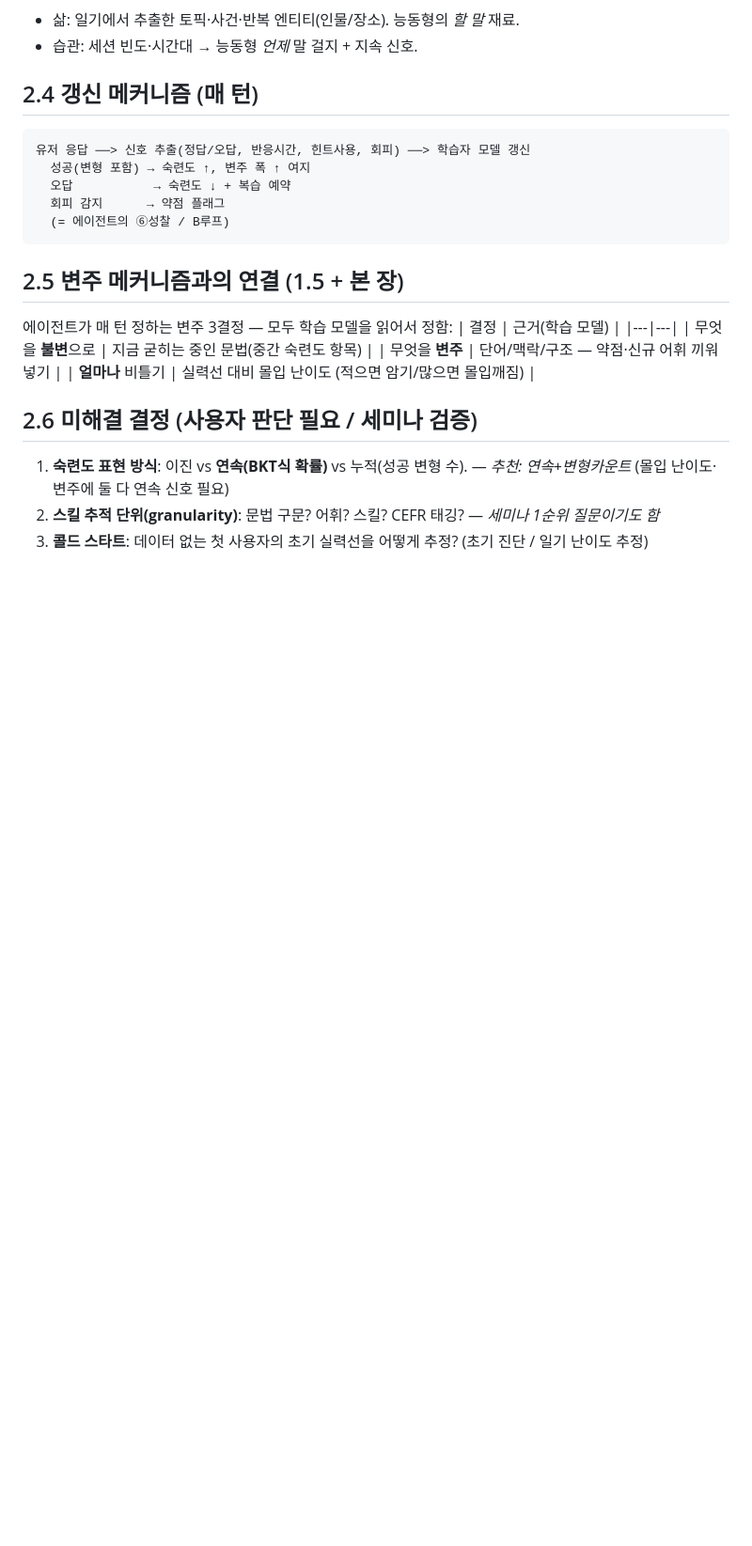
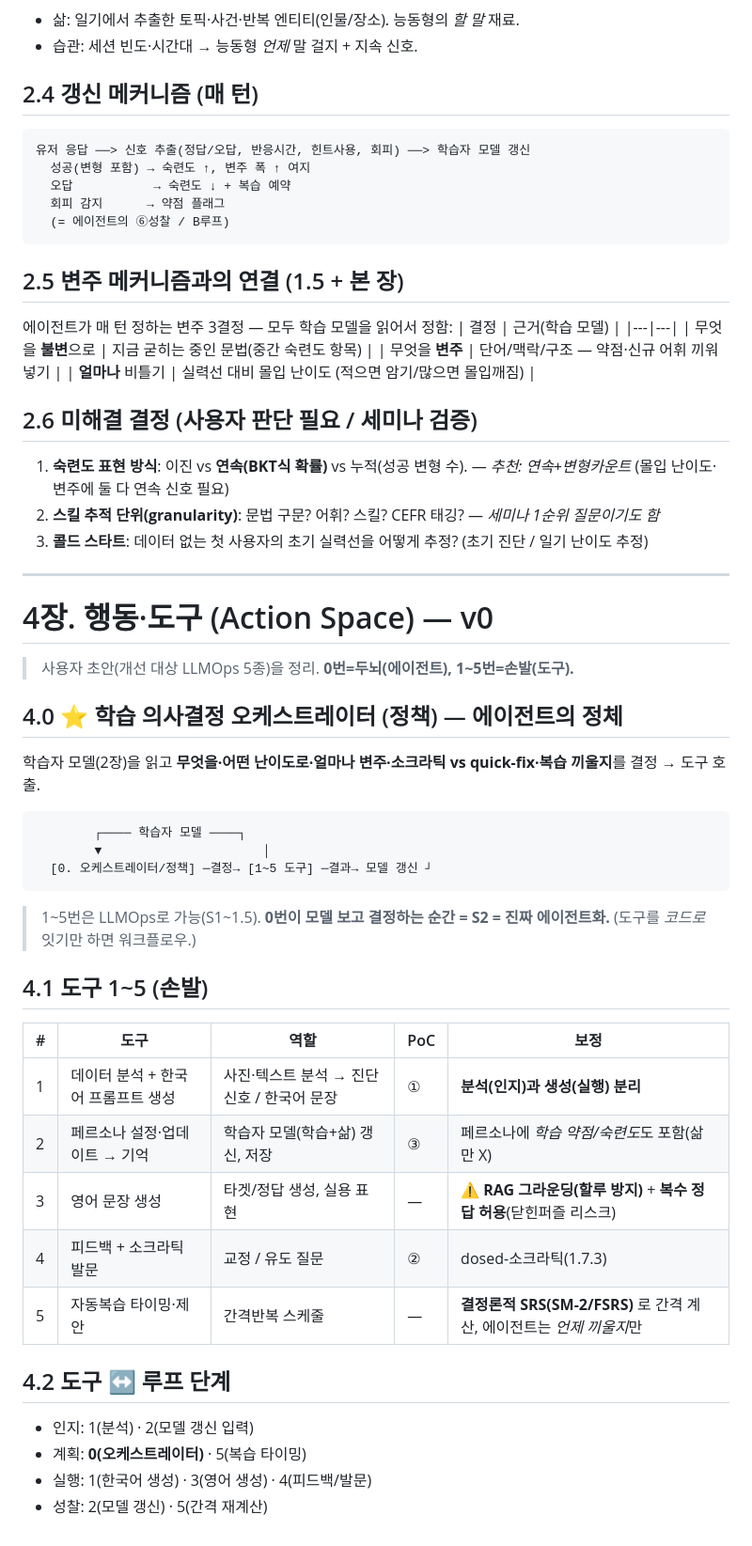
Before and after one commit to chanjoonglee-cell/ReelsMaking, a Markdown page: docs/learning-agent-design.md, the part around one of its changes. Shown at 94% size. GitHub-like rendering; blank space fills up the shorter version.

Commit message:
docs: add concept name + chapter 4 action space (orchestrator + 5 tools)
Adopt the positioning 'self-referential retrieval-based learning' and
draft the action space from the user's five LLMOps: the decision
orchestrator (the actual agent) over five tools, with refinements
(split analyze vs generate, RAG grounding + multi-answer for generation,
deterministic SRS for review) and a tool-to-loop-stage mapping.

````diff
--- a/docs/learning-agent-design.md
+++ b/docs/learning-agent-design.md
@@ -367,4 +372,33 @@ Stage 2는 Stage 1이 **올바른 신호를 로깅**해야만 만들 수 있음.
 2. **스킬 추적 단위(granularity)**: 문법 구문? 어휘? 스킬? CEFR 태깅? — *세미나 1순위 질문이기도 함*
 3. **콜드 스타트**: 데이터 없는 첫 사용자의 초기 실력선을 어떻게 추정? (초기 진단 / 일기 난이도 추정)
 
-<!-- 3장 에이전트 루프부터 이어서 작성 -->
+---
+
+# 4장. 행동·도구 (Action Space) — v0
+
+> 사용자 초안(개선 대상 LLMOps 5종)을 정리. **0번=두뇌(에이전트), 1~5번=손발(도구).**
+
+## 4.0 ⭐ 학습 의사결정 오케스트레이터 (정책) — 에이전트의 정체
+학습자 모델(2장)을 읽고 **무엇을·어떤 난이도로·얼마나 변주·소크라틱 vs quick-fix·복습 끼울지**를 결정 → 도구 호출.
+```
+        ┌──── 학습자 모델 ────┐
+        ▼                      │
+  [0. 오케스트레이터/정책] ─결정→ [1~5 도구] ─결과→ 모델 갱신 ┘
+```
+> 1~5번은 LLMOps로 가능(S1~1.5). **0번이 모델 보고 결정하는 순간 = S2 = 진짜 에이전트화.** (도구를 *코드로* 잇기만 하면 워크플로우.)
+
+## 4.1 도구 1~5 (손발)
+| # | 도구 | 역할 | PoC | 보정 |
+|---|---|---|---|---|
+| 1 | 데이터 분석 + 한국어 프롬프트 생성 | 사진·텍스트 분석 → 진단신호 / 한국어 문장 | ① | **분석(인지)과 생성(실행) 분리** |
+| 2 | 페르소나 설정·업데이트 → 기억 | 학습자 모델(학습+삶) 갱신, 저장 | ③ | 페르소나에 *학습 약점/숙련도*도 포함(삶만 X) |
+| 3 | 영어 문장 생성 | 타겟/정답 생성, 실용 표현 | — | ⚠️ **RAG 그라운딩(할루 방지)** + **복수 정답 허용**(닫힌퍼즐 리스크) |
+| 4 | 피드백 + 소크라틱 발문 | 교정 / 유도 질문 | ② | dosed-소크라틱(1.7.3) |
+| 5 | 자동복습 타이밍·제안 | 간격반복 스케줄 | — | **결정론적 SRS(SM-2/FSRS)** 로 간격 계산, 에이전트는 *언제 끼울지*만 |
+
+## 4.2 도구 ↔ 루프 단계
+- 인지: 1(분석) · 2(모델 갱신 입력)
+- 계획: **0(오케스트레이터)** · 5(복습 타이밍)
+- 실행: 1(한국어 생성) · 3(영어 생성) · 4(피드백/발문)
+- 성찰: 2(모델 갱신) · 5(간격 재계산)
+
````
Also changed, not shown: other parts of docs/learning-agent-design.md (+6 -0 lines).
